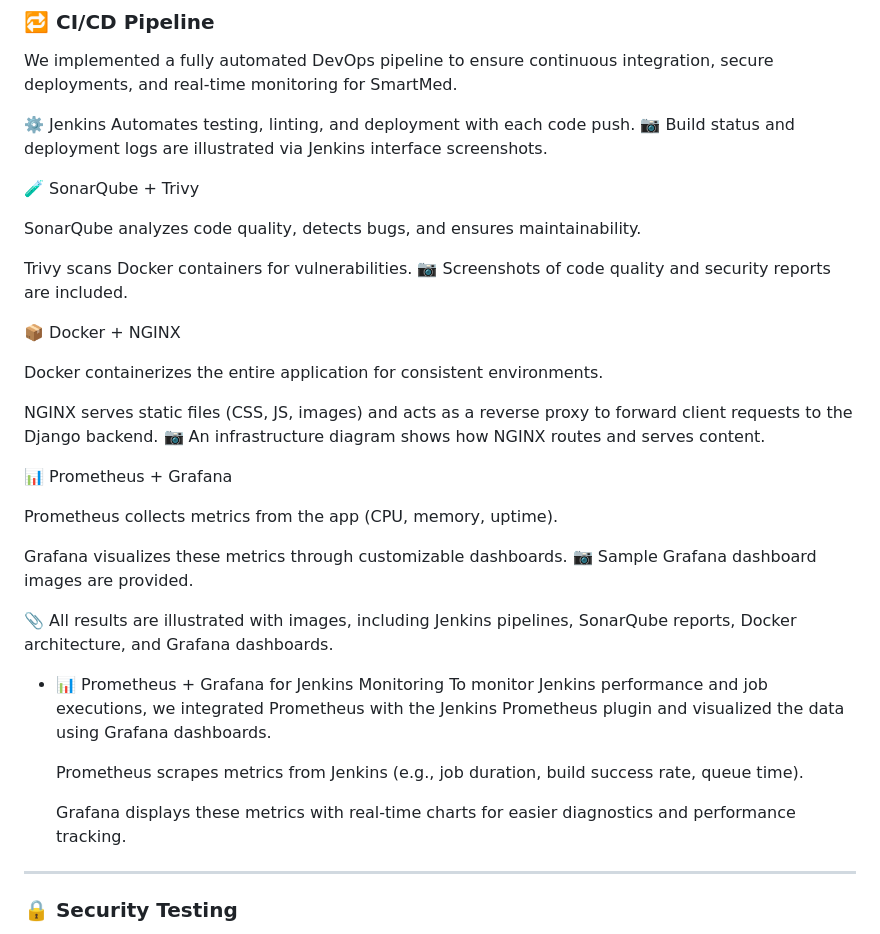
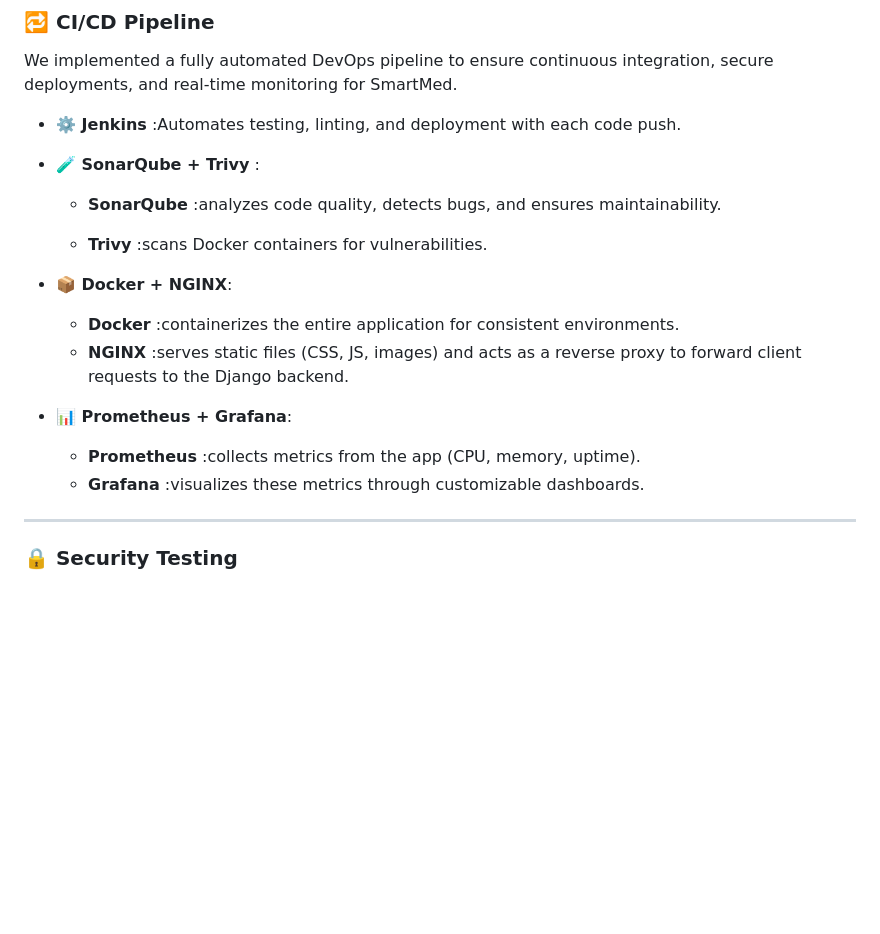
Before and after one commit to Marwenbellili72/SmartMed, a Markdown page: README.md, the part around the change. Drawn GitHub-style; blank space fills up the shorter version.

```diff
--- a/README.md
+++ b/README.md
@@ -115,39 +115,21 @@ We fine-tuned a **Large Language Model (LLM)** with **LoRA** via **Unsloth** for
 ### 🔁 CI/CD Pipeline
 We implemented a fully automated DevOps pipeline to ensure continuous integration, secure deployments, and real-time monitoring for SmartMed.
 
-⚙️ Jenkins
-Automates testing, linting, and deployment with each code push.
-📷 Build status and deployment logs are illustrated via Jenkins interface screenshots.
+*   **⚙️ Jenkins** :Automates testing, linting, and deployment with each code push.
 
-🧪 SonarQube + Trivy
+*   **🧪 SonarQube + Trivy** :
 
-SonarQube analyzes code quality, detects bugs, and ensures maintainability.
+    *   **SonarQube** :analyzes code quality, detects bugs, and ensures maintainability.
 
-Trivy scans Docker containers for vulnerabilities.
-📷 Screenshots of code quality and security reports are included.
+    *   **Trivy** :scans Docker containers for vulnerabilities.
 
-📦 Docker + NGINX
+*   **📦 Docker + NGINX**:
+    *   **Docker** :containerizes the entire application for consistent environments.
+    *   **NGINX** :serves static files (CSS, JS, images) and acts as a reverse proxy to forward client requests to the Django backend.
 
-Docker containerizes the entire application for consistent environments.
-
-NGINX serves static files (CSS, JS, images) and acts as a reverse proxy to forward client requests to the Django backend.
-📷 An infrastructure diagram shows how NGINX routes and serves content.
-
-📊 Prometheus + Grafana
-
-Prometheus collects metrics from the app (CPU, memory, uptime).
-
-Grafana visualizes these metrics through customizable dashboards.
-📷 Sample Grafana dashboard images are provided.
-
-📎 All results are illustrated with images, including Jenkins pipelines, SonarQube reports, Docker architecture, and Grafana dashboards.
-*   📊 Prometheus + Grafana for Jenkins Monitoring
-    To monitor Jenkins performance and job executions, we integrated Prometheus with the Jenkins Prometheus plugin and visualized the data using Grafana dashboards.
-
-    Prometheus scrapes metrics from Jenkins (e.g., job duration, build success rate, queue time).
-
-    Grafana displays these metrics with real-time charts for easier diagnostics and performance tracking.
-
+*   **📊 Prometheus + Grafana**:
+    *   **Prometheus** :collects metrics from the app (CPU, memory, uptime).
+    *   **Grafana** :visualizes these metrics through customizable dashboards.
 ---
 
 ### 🔒 Security Testing
```
